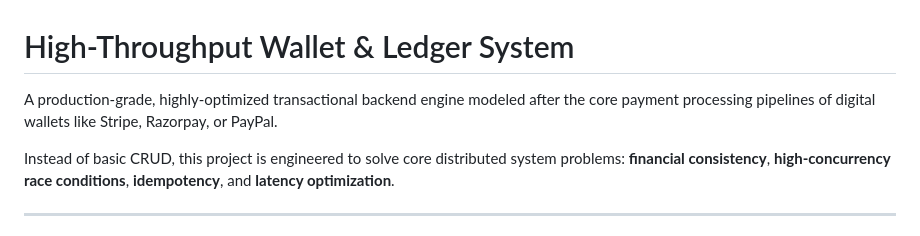
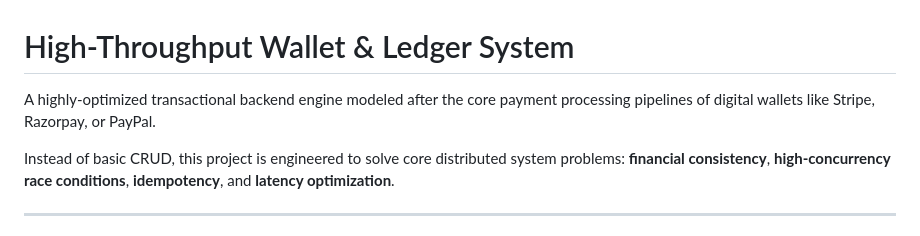
Before and after one commit to Dhruv302006/wallet_ledger--system, a Markdown page: README.md, the part around the change. Drawn GitHub-style.

Commit message:
Refine project description in README
Removed 'A production-grade' from the project description.

```diff
--- a/README.md
+++ b/README.md
@@ -1,6 +1,6 @@
 # High-Throughput Wallet & Ledger System
 
-A production-grade, highly-optimized transactional backend engine modeled after the core payment processing pipelines of digital wallets like Stripe, Razorpay, or PayPal.
+A highly-optimized transactional backend engine modeled after the core payment processing pipelines of digital wallets like Stripe, Razorpay, or PayPal.
 
 Instead of basic CRUD, this project is engineered to solve core distributed system problems: **financial consistency**, **high-concurrency race conditions**, **idempotency**, and **latency optimization**.
 
```
